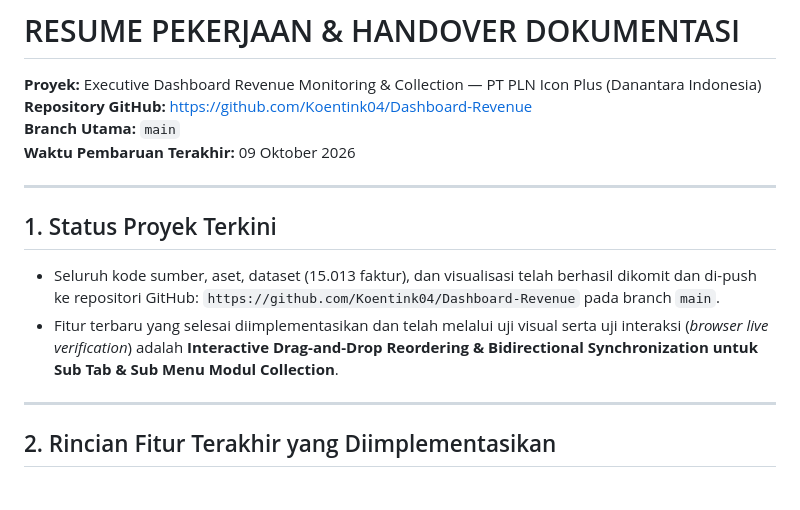
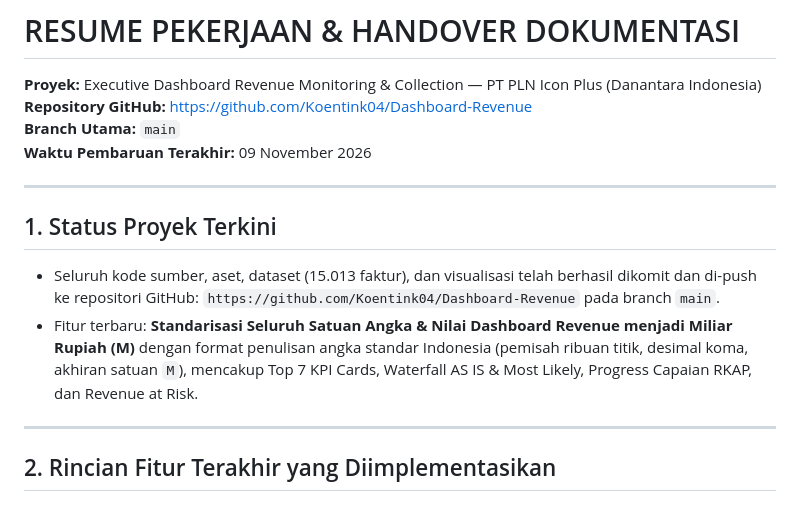
Before and after one commit to Koentink04/Dashboard-Revenue, a Markdown page: RESUME_PEKERJAAN.md, the part around the change. Rendered like a GitHub page.

Commit message:
docs: perbarui resume pekerjaan konversi seluruh satuan nilai ke Miliar (M)

```diff
--- a/RESUME_PEKERJAAN.md
+++ b/RESUME_PEKERJAAN.md
@@ -2,13 +2,13 @@
 **Proyek:** Executive Dashboard Revenue Monitoring & Collection — PT PLN Icon Plus (Danantara Indonesia)
 **Repository GitHub:** [https://github.com/Koentink04/Dashboard-Revenue](https://github.com/Koentink04/Dashboard-Revenue)
 **Branch Utama:** `main`
-**Waktu Pembaruan Terakhir:** 09 Oktober 2026
+**Waktu Pembaruan Terakhir:** 09 November 2026
 
 ---
 
 ## 1. Status Proyek Terkini
 - Seluruh kode sumber, aset, dataset (15.013 faktur), dan visualisasi telah berhasil dikomit dan di-push ke repositori GitHub: `https://github.com/Koentink04/Dashboard-Revenue` pada branch `main`.
-- Fitur terbaru yang selesai diimplementasikan dan telah melalui uji visual serta uji interaksi (*browser live verification*) adalah **Interactive Drag-and-Drop Reordering & Bidirectional Synchronization untuk Sub Tab & Sub Menu Modul Collection**.
+- Fitur terbaru: **Standarisasi Seluruh Satuan Angka & Nilai Dashboard Revenue menjadi Miliar Rupiah (M)** dengan format penulisan angka standar Indonesia (pemisah ribuan titik, desimal koma, akhiran satuan `M`), mencakup Top 7 KPI Cards, Waterfall AS IS & Most Likely, Progress Capaian RKAP, dan Revenue at Risk.
 
 ---
 
```
